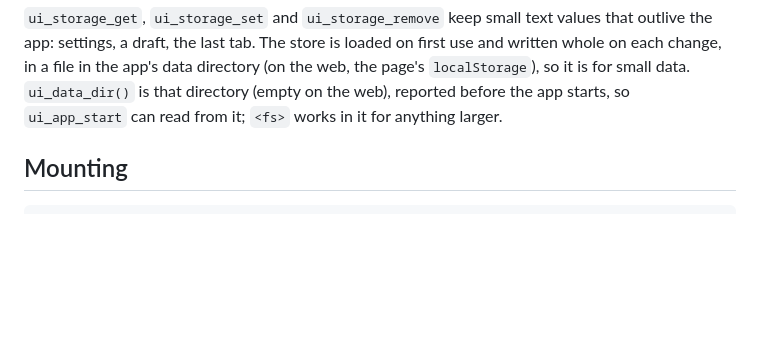
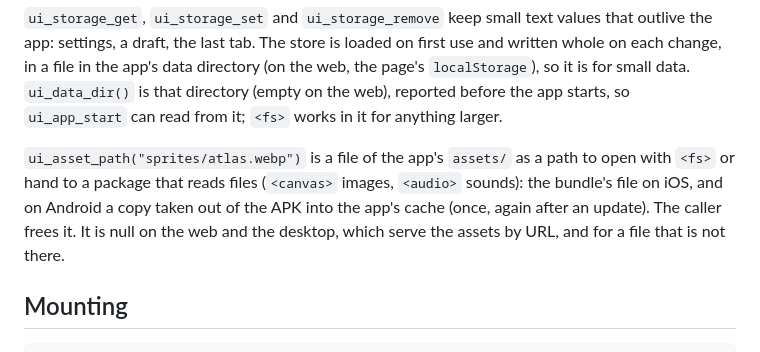
Before and after one commit to eskiu-lang/ui, a Markdown page: docs/state.md, the part around the change. Rendered like a GitHub page; blank space fills up the shorter version.

Commit message:
docs: asset paths

```diff
--- a/docs/state.md
+++ b/docs/state.md
@@ -54,6 +54,12 @@ on each change, in a file in the app's data directory (on the web, the page's
 `localStorage`), so it is for small data. `ui_data_dir()` is that directory (empty on the
 web), reported before the app starts, so `ui_app_start` can read from it; `<fs>` works in it
 for anything larger.
+
+`ui_asset_path("sprites/atlas.webp")` is a file of the app's `assets/` as a path to open with
+`<fs>` or hand to a package that reads files (`<canvas>` images, `<audio>` sounds): the
+bundle's file on iOS, and on Android a copy taken out of the APK into the app's cache (once,
+again after an update). The caller frees it. It is null on the web and the desktop, which
+serve the assets by URL, and for a file that is not there.
 
 ## Mounting
 
```
Also changed, not shown: docs/hosts.md (+2 -1 lines).
